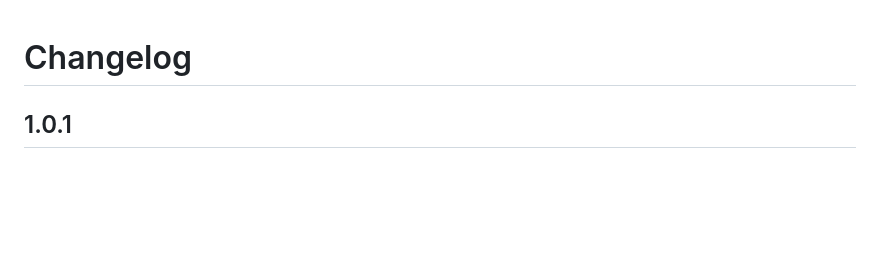
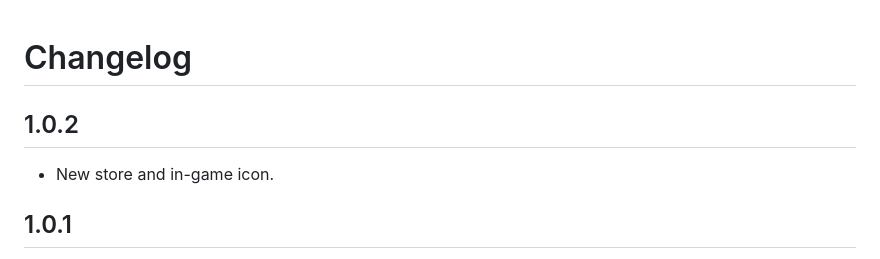
Before and after one commit to masterred92/FloorIsLava, a Markdown page: CHANGELOG.md, the part around the change. Rendered like a GitHub page; blank space fills up the shorter version.

```diff
--- a/CHANGELOG.md
+++ b/CHANGELOG.md
@@ -1,4 +1,7 @@
 # Changelog
+
+## 1.0.2
+- New store and in-game icon.
 
 ## 1.0.1
 - Checks for the built-in damage meter at login and says so if it is missing.
```
Also changed, not shown: README.md (+2 -2 lines), media/icon.png (added), media/logo.png, 4 other files.
